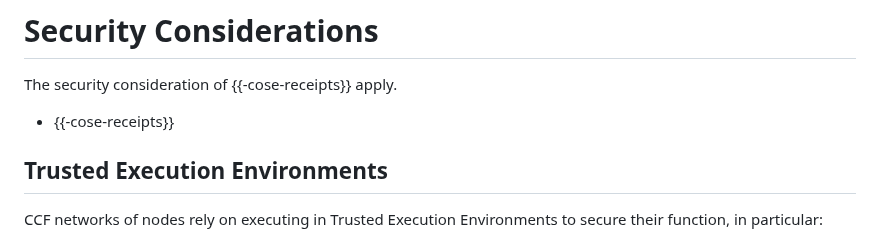
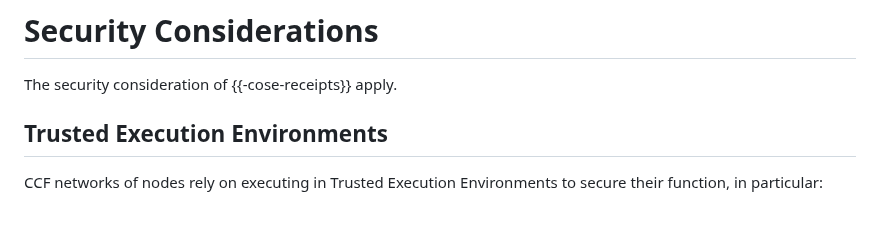
Before and after one commit to ietf-scitt/draft-birkholz-cose-cometre-ccf-profile, a Markdown page: draft-birkholz-cose-receipts-ccf-profile.md, the part around the change. Drawn GitHub-style; blank space fills up the shorter version.

Commit message:
Update draft-birkholz-cose-receipts-ccf-profile.md
Co-authored-by: Henk Birkholz <henkbirkholz@users.noreply.github.com>

```diff
--- a/draft-birkholz-cose-receipts-ccf-profile.md
+++ b/draft-birkholz-cose-receipts-ccf-profile.md
@@ -256,8 +256,6 @@ See the privacy considerations section of:
 
 The security consideration of {{-cose-receipts}} apply.
 
-*  {{-cose-receipts}}
-
 ## Trusted Execution Environments
 
 CCF networks of nodes rely on executing in Trusted Execution Environments to secure their function, in particular:
```
